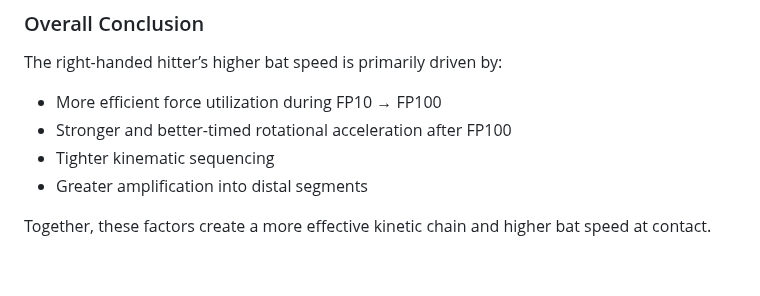
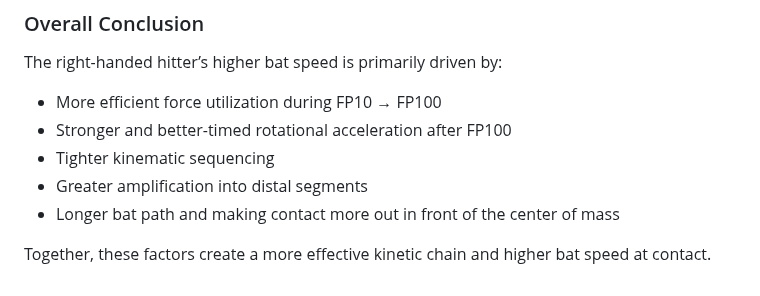
Before and after one commit to JacobChin/Baseball-Projects, a Markdown page: Swing-Biomech-Analysis/README.md, the part around the change. Rendered like a GitHub page.

```diff
--- a/Swing-Biomech-Analysis/README.md
+++ b/Swing-Biomech-Analysis/README.md
@@ -478,5 +478,6 @@ The right-handed hitter’s higher bat speed is primarily driven by:
 - Stronger and better-timed rotational acceleration after FP100
 - Tighter kinematic sequencing
 - Greater amplification into distal segments
+- Longer bat path and making contact more out in front of the center of mass
 
 Together, these factors create a more effective kinetic chain and higher bat speed at contact.
```
